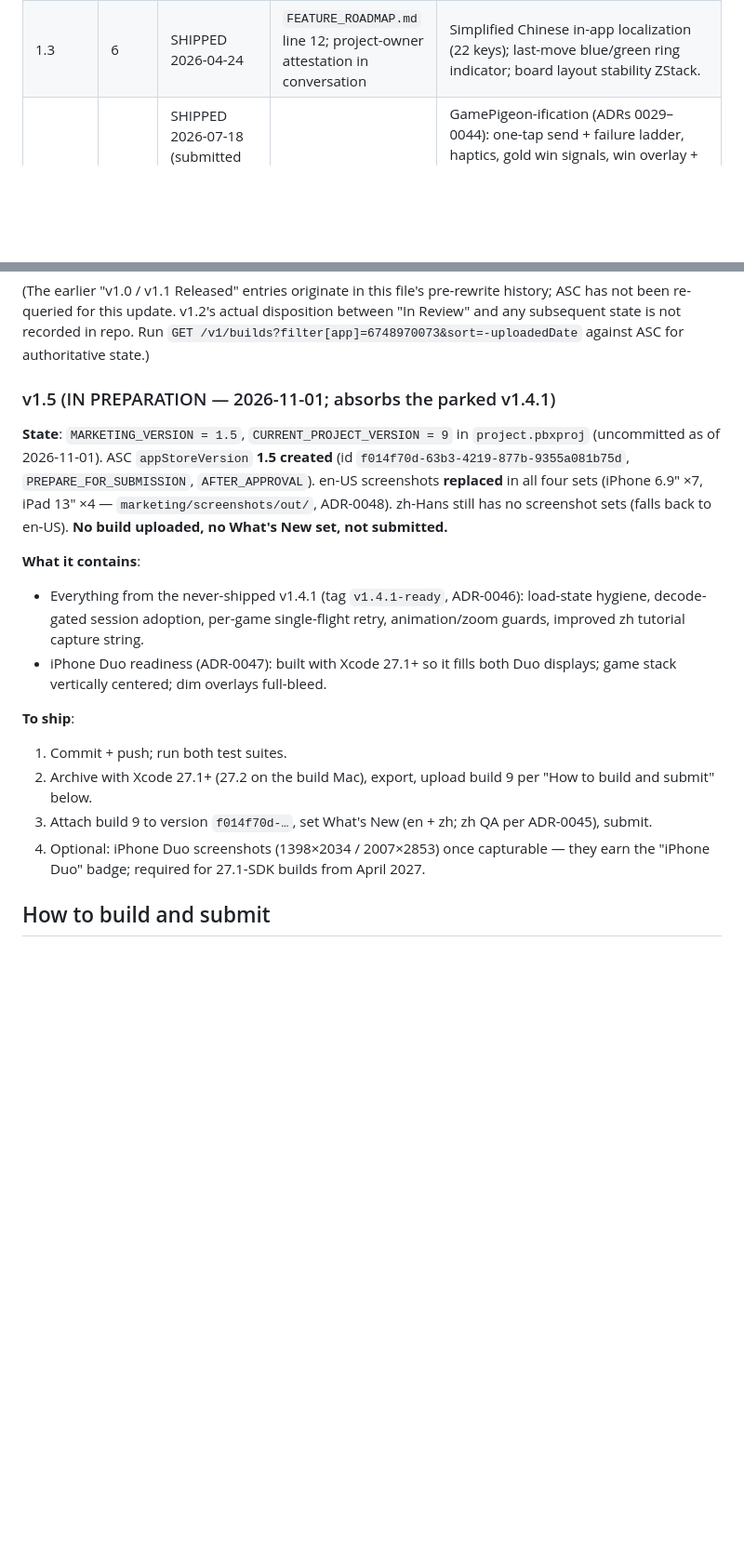
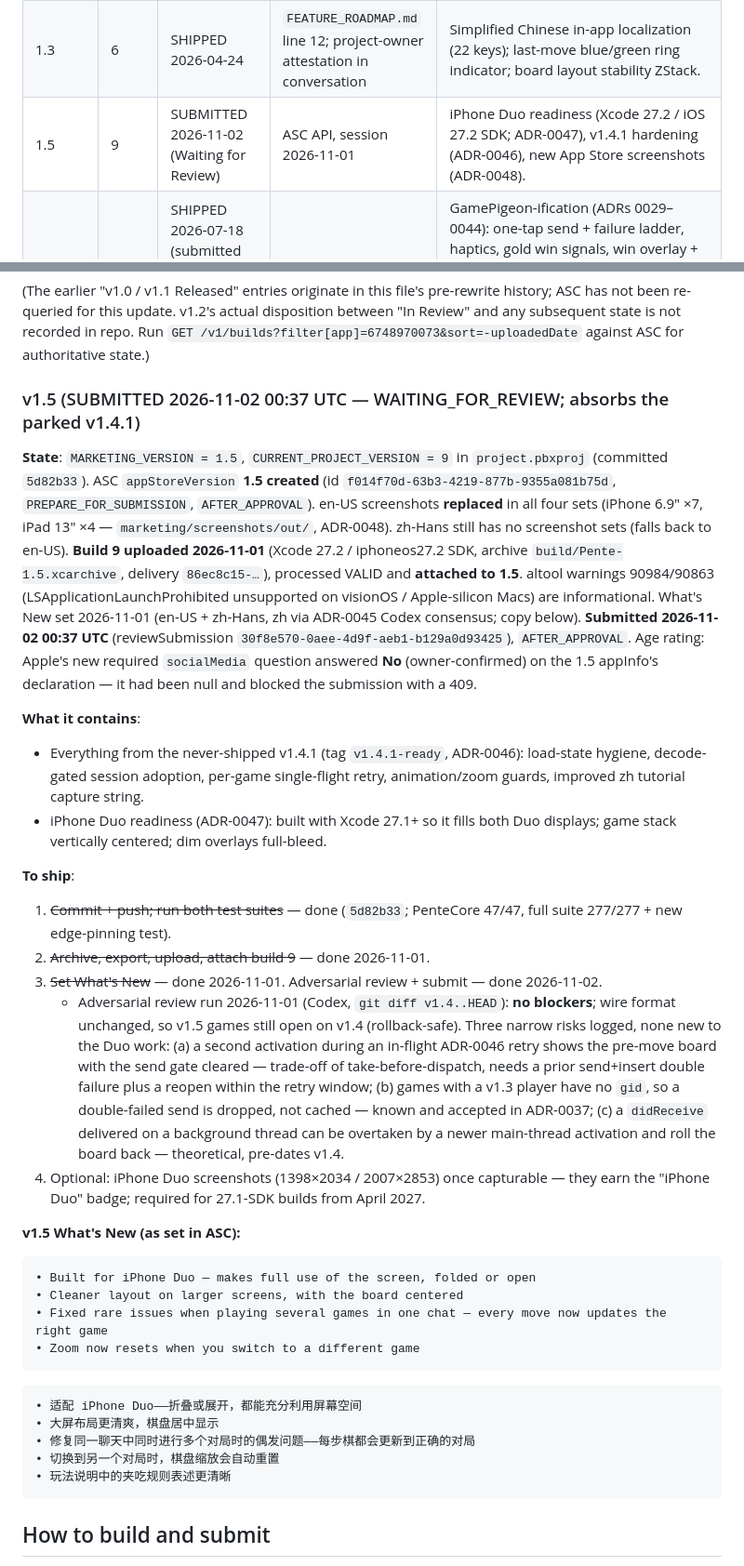
Before and after one commit to colemadden/PenteSwift, a Markdown page: APP_STORE_SUBMISSION.md, 2 parts joined by grey strips. Shown at 93% size. Drawn GitHub-style; blank space fills up the shorter version.

Commit message:
Record v1.5 upload, What's New, adversarial review, and submission
Build 9 (Xcode 27.2 / iOS 27.2 SDK) attached to 1.5; en + zh What's New set;
Codex adversarial review found no blockers (three narrow risks logged);
age-rating socialMedia answered No; submitted 2026-11-02, Waiting for Review.

Co-Authored-By: Claude Opus 5.5 <noreply@anthropic.com>

````diff
--- a/APP_STORE_SUBMISSION.md
+++ b/APP_STORE_SUBMISSION.md
@@ -10,23 +10,42 @@ Operational reference for shipping Pente builds. Pairs with `docs/ARCHITECTURE.m
 | 1.1 | 3   | Released, Mar 2026 | prior revision of this file | Critical player-assignment fix; dynamic-theme bubble thumbnail; `ITSAppUsesNonExemptEncryption=NO`; new icon set. |
 | 1.2 | 5   | Last documented as "In Review" (Apr 2026) | prior revision of this file; not re-verified | PenteCore SwiftPM extraction; one MSSession per game; UI streamlining. |
 | 1.3 | 6   | SHIPPED 2026-04-24 | `FEATURE_ROADMAP.md` line 12; project-owner attestation in conversation | Simplified Chinese in-app localization (22 keys); last-move blue/green ring indicator; board layout stability ZStack. |
+| 1.5 | 9   | SUBMITTED 2026-11-02 (Waiting for Review) | ASC API, session 2026-11-01 | iPhone Duo readiness (Xcode 27.2 / iOS 27.2 SDK; ADR-0047), v1.4.1 hardening (ADR-0046), new App Store screenshots (ADR-0048). |
 | 1.4 | 7   | SHIPPED 2026-07-18 (submitted 18:09 UTC, approved + auto-released same day) | ASC API, session 2026-07-18 | GamePigeon-ification (ADRs 0029–0044): one-tap send + failure ladder, haptics, gold win signals, win overlay + auto-rematch, stone animation, pinch-zoom, capture previews/resume, rules card. **zh-Hans ASC listing went live with this version.** Shipped from commit `cffdfba`, tag `v1.4`. |
 
 (The earlier "v1.0 / v1.1 Released" entries originate in this file's pre-rewrite history; ASC has not been re-queried for this update. v1.2's actual disposition between "In Review" and any subsequent state is not recorded in repo. Run `GET /v1/builds?filter[app]=6748970073&sort=-uploadedDate` against ASC for authoritative state.)
 
-### v1.5 (IN PREPARATION — 2026-11-01; absorbs the parked v1.4.1)
+### v1.5 (SUBMITTED 2026-11-02 00:37 UTC — WAITING_FOR_REVIEW; absorbs the parked v1.4.1)
 
-**State**: `MARKETING_VERSION = 1.5`, `CURRENT_PROJECT_VERSION = 9` in `project.pbxproj` (uncommitted as of 2026-11-01). ASC `appStoreVersion` **1.5 created** (id `f014f70d-63b3-4219-877b-9355a081b75d`, `PREPARE_FOR_SUBMISSION`, `AFTER_APPROVAL`). en-US screenshots **replaced** in all four sets (iPhone 6.9" ×7, iPad 13" ×4 — `marketing/screenshots/out/`, ADR-0048). zh-Hans still has no screenshot sets (falls back to en-US). **No build uploaded, no What's New set, not submitted.**
+**State**: `MARKETING_VERSION = 1.5`, `CURRENT_PROJECT_VERSION = 9` in `project.pbxproj` (committed `5d82b33`). ASC `appStoreVersion` **1.5 created** (id `f014f70d-63b3-4219-877b-9355a081b75d`, `PREPARE_FOR_SUBMISSION`, `AFTER_APPROVAL`). en-US screenshots **replaced** in all four sets (iPhone 6.9" ×7, iPad 13" ×4 — `marketing/screenshots/out/`, ADR-0048). zh-Hans still has no screenshot sets (falls back to en-US). **Build 9 uploaded 2026-11-01** (Xcode 27.2 / iphoneos27.2 SDK, archive `build/Pente-1.5.xcarchive`, delivery `86ec8c15-…`), processed VALID and **attached to 1.5**. altool warnings 90984/90863 (LSApplicationLaunchProhibited unsupported on visionOS / Apple-silicon Macs) are informational. What's New set 2026-11-01 (en-US + zh-Hans, zh via ADR-0045 Codex consensus; copy below). **Submitted 2026-11-02 00:37 UTC** (reviewSubmission `30f8e570-0aee-4d9f-aeb1-b129a0d93425`), `AFTER_APPROVAL`. Age rating: Apple's new required `socialMedia` question answered **No** (owner-confirmed) on the 1.5 appInfo's declaration — it had been null and blocked the submission with a 409.
 
 **What it contains**:
 - Everything from the never-shipped v1.4.1 (tag `v1.4.1-ready`, ADR-0046): load-state hygiene, decode-gated session adoption, per-game single-flight retry, animation/zoom guards, improved zh tutorial capture string.
 - iPhone Duo readiness (ADR-0047): built with Xcode 27.1+ so it fills both Duo displays; game stack vertically centered; dim overlays full-bleed.
 
 **To ship**:
-1. Commit + push; run both test suites.
-2. Archive with Xcode 27.1+ (27.2 on the build Mac), export, upload build 9 per "How to build and submit" below.
-3. Attach build 9 to version `f014f70d-…`, set What's New (en + zh; zh QA per ADR-0045), submit.
+1. ~~Commit + push; run both test suites~~ — done (`5d82b33`; PenteCore 47/47, full suite 277/277 + new edge-pinning test).
+2. ~~Archive, export, upload, attach build 9~~ — done 2026-11-01.
+3. ~~Set What's New~~ — done 2026-11-01. Adversarial review + submit — done 2026-11-02.
+   - Adversarial review run 2026-11-01 (Codex, `git diff v1.4..HEAD`): **no blockers**; wire format unchanged, so v1.5 games still open on v1.4 (rollback-safe). Three narrow risks logged, none new to the Duo work: (a) a second activation during an in-flight ADR-0046 retry shows the pre-move board with the send gate cleared — trade-off of take-before-dispatch, needs a prior send+insert double failure plus a reopen within the retry window; (b) games with a v1.3 player have no `gid`, so a double-failed send is dropped, not cached — known and accepted in ADR-0037; (c) a `didReceive` delivered on a background thread can be overtaken by a newer main-thread activation and roll the board back — theoretical, pre-dates v1.4.
 4. Optional: iPhone Duo screenshots (1398×2034 / 2007×2853) once capturable — they earn the "iPhone Duo" badge; required for 27.1-SDK builds from April 2027.
+
+**v1.5 What's New (as set in ASC):**
+
+```
+• Built for iPhone Duo — makes full use of the screen, folded or open
+• Cleaner layout on larger screens, with the board centered
+• Fixed rare issues when playing several games in one chat — every move now updates the right game
+• Zoom now resets when you switch to a different game
+```
+
+```
+• 适配 iPhone Duo——折叠或展开，都能充分利用屏幕空间
+• 大屏布局更清爽，棋盘居中显示
+• 修复同一聊天中同时进行多个对局时的偶发问题——每步棋都会更新到正确的对局
+• 切换到另一个对局时，棋盘缩放会自动重置
+• 玩法说明中的夹吃规则表述更清晰
+```
 
 ## How to build and submit
 
````
